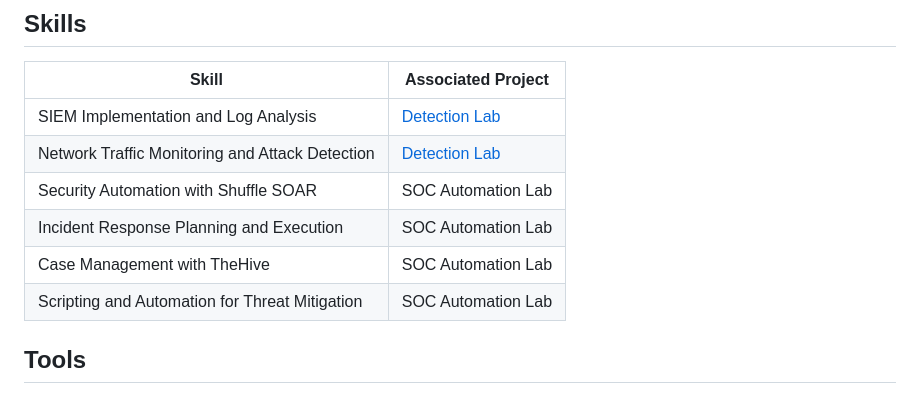
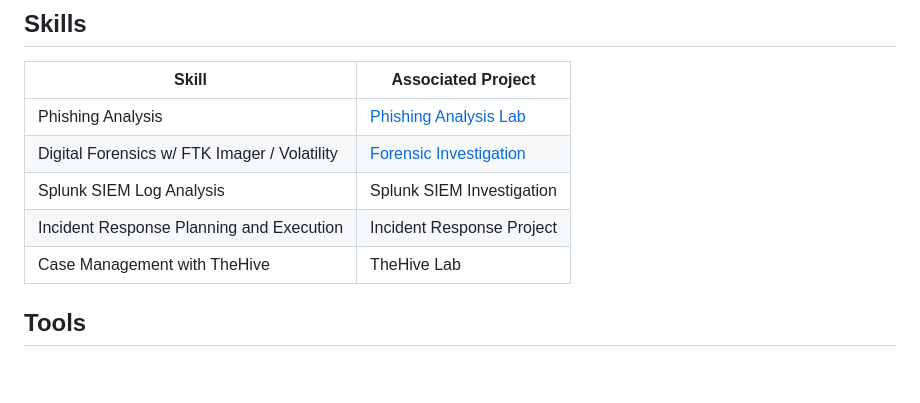
Before and after one commit to 3llique/3llique, a Markdown page: README.md, the part around the change. Drawn GitHub-style; blank space fills up the shorter version.

```diff
--- a/README.md
+++ b/README.md
@@ -15,12 +15,11 @@ I'm seeking to leverage my hands-on experience with security tools and framework
 
 | Skill                                         | Associated Project         |
 |-----------------------------------------------|----------------------------|
-| SIEM Implementation and Log Analysis          | <a href="https://google.com">Detection Lab</a>|
-| Network Traffic Monitoring and Attack Detection | <a href="https://google.com">Detection Lab</a>|
-| Security Automation with Shuffle SOAR         | SOC Automation Lab|
-| Incident Response Planning and Execution      | SOC Automation Lab|
-| Case Management with TheHive                  | SOC Automation Lab|
-| Scripting and Automation for Threat Mitigation | SOC Automation Lab|
+| Phishing Analysis                             | <a href="https://google.com">Phishing Analysis Lab</a>|
+| Digital Forensics w/ FTK Imager / Volatility  | <a href="https://google.com">Forensic Investigation</a>|
+| Splunk SIEM Log Analysis                      | Splunk SIEM Investigation|
+| Incident Response Planning and Execution      | Incident Response Project|
+| Case Management with TheHive                  | TheHive Lab|
 
 ## Tools
 
```
